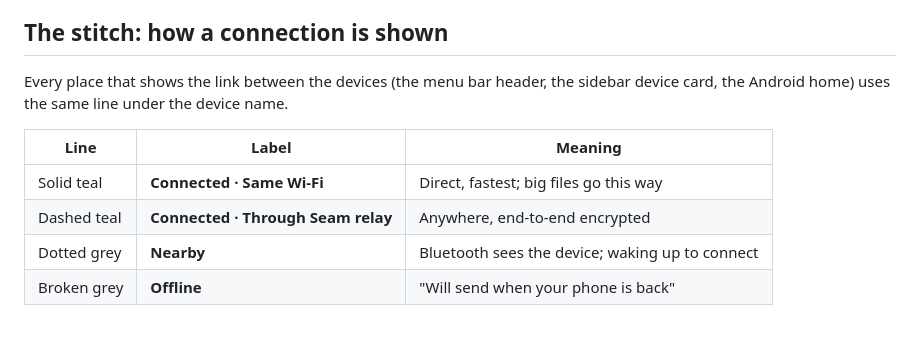
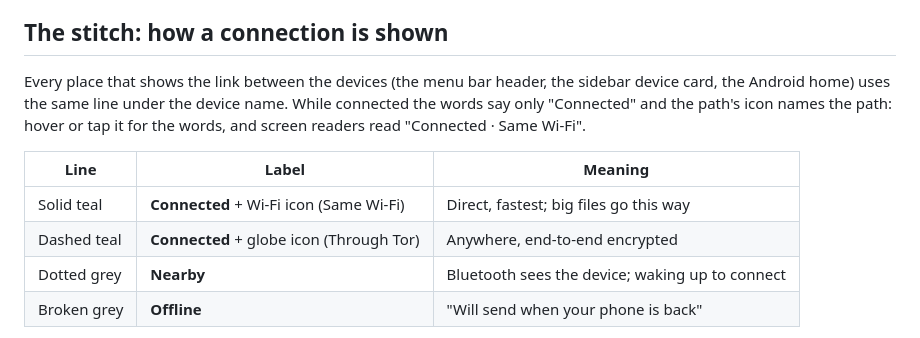
Before and after one commit to aveterosystems/seam, a Markdown page: docs/design/design-system.md, the part around the change. GitHub-like rendering.

```diff
--- a/docs/design/design-system.md
+++ b/docs/design/design-system.md
@@ -118,12 +118,12 @@ Anything that hovers over a screen (a toast, a snackbar, a selection toolbar, a
 
 ## The stitch: how a connection is shown
 
-Every place that shows the link between the devices (the menu bar header, the sidebar device card, the Android home) uses the same line under the device name.
+Every place that shows the link between the devices (the menu bar header, the sidebar device card, the Android home) uses the same line under the device name. While connected the words say only "Connected" and the path's icon names the path: hover or tap it for the words, and screen readers read "Connected · Same Wi‑Fi".
 
 | Line | Label | Meaning |
 |---|---|---|
-| Solid teal | **Connected · Same Wi‑Fi** | Direct, fastest; big files go this way |
-| Dashed teal | **Connected · Through Seam relay** | Anywhere, end-to-end encrypted |
+| Solid teal | **Connected** + Wi‑Fi icon (Same Wi‑Fi) | Direct, fastest; big files go this way |
+| Dashed teal | **Connected** + globe icon (Through Tor) | Anywhere, end-to-end encrypted |
 | Dotted grey | **Nearby** | Bluetooth sees the device; waking up to connect |
 | Broken grey | **Offline** | "Will send when your phone is back" |
 
```
Also changed, not shown: docs/design/android-screens.md (+1 -1 lines), docs/design/mac-screens.md (+1 -1 lines).
